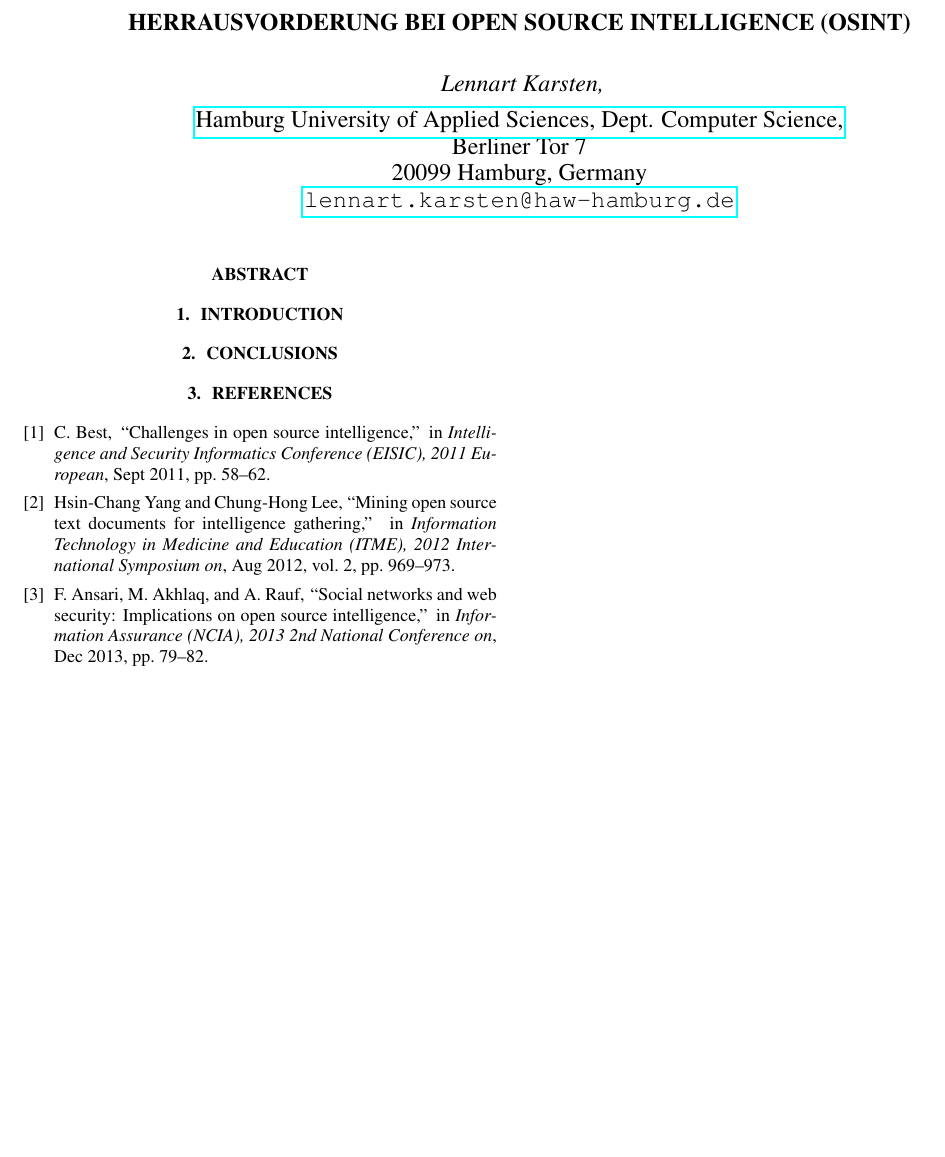
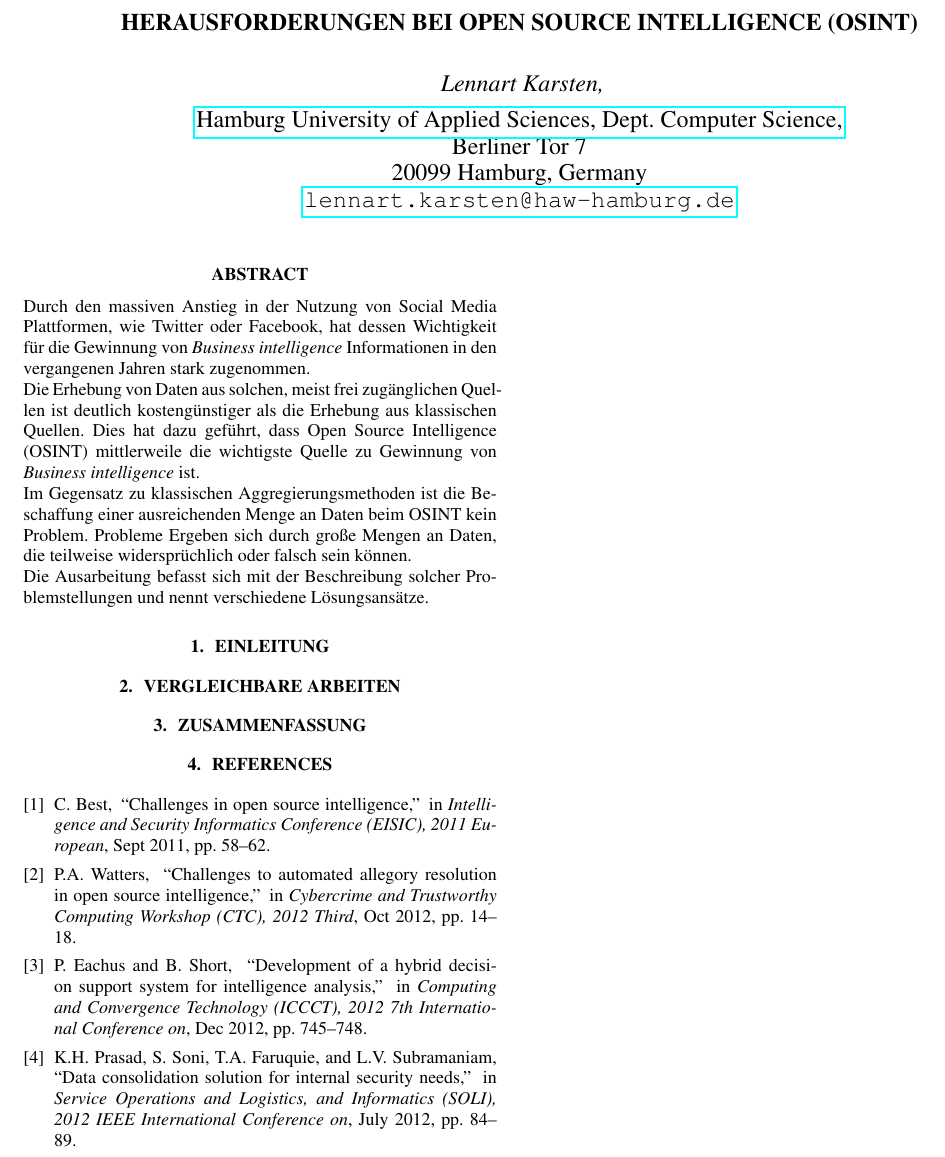
Before and after one commit to thinking-aloud/MI-Hausarbeit, a LaTeX paper (MI-Hausarbeit.tex, which reads MI-Hausarbeit.bib): part of the page, cut so that both start at the same text, the shorter picture padded with empty space. Compiled offline with pdfLaTeX.

Commit message:
UTF8 und deutsche Formatierung aktiviert, Quellen eingefügt, Abstract geschrieben.

```diff
--- a/MI-Hausarbeit.bib
+++ b/MI-Hausarbeit.bib
@@ -8,14 +8,10 @@ pages={58-62},
 keywords={Internet;data mining;information retrieval;public domain software;Internet;archiving;data covering;data mining;indexing;intelligence tool;media monitoring system;open source information;open source intelligence;real time situation monitoring;social media usage;tagging;Data mining;Databases;Internet;Knowledge based systems;Media;Monitoring;Terrorism;Information Extraction;Information Retrieval;OSINT;Terrorism Forecasting},
 doi={10.1109/EISIC.2011.41},}
 
-@INPROCEEDINGS{6291464,
-author={Hsin-Chang Yang and Chung-Hong Lee},
-booktitle={Information Technology in Medicine and Education (ITME), 2012 International Symposium on},
-title={Mining open source text documents for intelligence gathering},
+@INPROCEEDINGS{challenges_to_automated_alloegory,
+author={Watters, P.A.},
+booktitle={Cybercrime and Trustworthy Computing Workshop (CTC), 2012 Third},
+title={Challenges to Automated Allegory Resolution in Open Source Intelligence},
 year={2012},
-month={Aug},
-volume={2},
-pages={969-973},
-keywords={data mining;public domain software;text analysis;OSINT processing;automatic processing approach;business intelligence;e-learning;high-order mining techniques;intelligence analysis;intelligence collection;intelligence gathering;intelligence management process;national security;open source intelligence;open source text document mining;personal knowledge management;Accuracy;Biomedical imaging;Blogs;Encoding;Semantics;TV;Open Source Intelligence;Self-Organizing Map;Text Mining},
-doi={10.1109/ITiME.2012.6291464},
-}
+month={Oct},
+pages={14-18},
@@ -24,9 +21,18 @@ doi={10.1109/ITiME.2012.6291464},
-author={Ansari, F. and Akhlaq, M. and Rauf, A.},
-booktitle={Information Assurance (NCIA), 2013 2nd National Conference on},
-title={Social networks and web security: Implications on open source intelligence},
-year={2013},
+@INPROCEEDINGS{development_of_a_hybrid_decision_system,
+author={Eachus, P. and Short, B.},
+booktitle={Computing and Convergence Technology (ICCCT), 2012 7th International Conference on},
+title={Development of a Hybrid Decision Support System for intelligence analysis},
+year={2012},
 month={Dec},
-pages={79-82},
-keywords={data privacy;public domain software;security of data;social networking (online);Arab Spring;Israel Air Flotilla;Libyan civil war;NATO;Web security;confidential data divulgence;cyber warfare;malicious activities;open source intelligence;personal data divulgence;privacy violations;security risks;social media networking;Computer hacking;Facebook;Media;Monitoring;Privacy;OSINT;Open Source Intelligence;Social Media;Social Network Security Solutions;Social Networking;Web Security and Privacy},
-doi={10.1109/NCIA.2013.6725328},
-}
+pages={745-748},
+keywords={artificial intelligence;cognition;decision support systems;groupware;public domain software;aptitude multitude;cognitive biases;collaborative working;computer systems;hybrid decision support system;intelligence analysis;open source tools;prototype system;skill multitude;Intelligent Decision Support System;collaborative working;intelligence analysis},}
+
+@INPROCEEDINGS{data_consolidation_solution,
+author={Prasad, K.H. and Soni, S. and Faruquie, T.A. and Subramaniam, L.V.},
+booktitle={Service Operations and Logistics, and Informatics (SOLI), 2012 IEEE International Conference on},
+title={Data consolidation solution for internal security needs},
+year={2012},
+month={July},
+pages={84-89},
+keywords={data acquisition;decision making;groupware;information analysis;information management;information retrieval;national security;public administration;FIR record;actionable intelligence;collaborative environment;correlation algorithm;data consolidation solution;data source;decision-maker;driving license;human expert;immigration;information access;information analysis;information collection;information correlation;information management;information technology;intelligence practice;intelligent tool;internal security needs;linguistics variation;national security threat;open source;passport;regional variation;semantic variation;syntactic variation;telecom serivce;threat horizon;utility service;Cities and towns;Data models;Lead;Pattern matching;Standards;Vehicles;Wireless communication},
+doi={10.1109/SOLI.2012.6273509},}
--- a/MI-Hausarbeit.tex
+++ b/MI-Hausarbeit.tex
@@ -29,7 +29,7 @@
 %------------------------------------------------------------------------------------------
 %  !  !  !  !  !  !  !  !  !  !  !  ! user defined variables  !  !  !  !  !  !  !  !  !  !  !  !  !  !
 % Please use these commands to define title and author of the paper:
-\def\papertitle{Herrausvorderung bei open source Intelligence (OSINT)}
+\def\papertitle{Herausforderungen bei open source Intelligence (OSINT)}
 \def\paperauthorA{Lennart Karsten}
 
 
@@ -38,11 +38,10 @@
 \usepackage{minfsem}
 \usepackage{amsmath,amssymb,amsfonts,amsthm}
 \usepackage{euscript}
-\usepackage[latin1]{inputenc}
+\usepackage[utf8]{inputenc}
 \usepackage[T1]{fontenc}
 \usepackage{ifpdf}
-
-\usepackage[english]{babel}
+\usepackage[ngerman]{babel}
 \usepackage{caption}
 \usepackage{subfig, color}
 
@@ -107,15 +106,20 @@
 \maketitle
 
 \begin{abstract}
-
+Durch den massiven Anstieg in der Nutzung von Social Media Plattformen, wie Twitter oder Facebook, hat dessen Wichtigkeit für die Gewinnung von \textit{Business intelligence} Informationen in den vergangenen Jahren stark zugenommen. \\
+Die Erhebung von Daten aus solchen, meist frei zugänglichen Quellen ist deutlich kostengünstiger als die Erhebung aus klassischen Quellen. Dies hat dazu geführt, dass Open Source Intelligence (OSINT) mittlerweile die wichtigste Quelle zu Gewinnung von \textit{Business intelligence} ist.\\
+Im Gegensatz zu klassischen Aggregierungsmethoden ist die Beschaffung einer ausreichenden Menge an Daten beim OSINT kein Problem. Probleme Ergeben sich durch große Mengen an Daten, die teilweise widersprüchlich oder falsch sein können. \\
+Die Ausarbeitung befasst sich mit der Beschreibung solcher Problemstellungen und nennt verschiedene Lösungsansätze.
 
 \end{abstract}
 
-\section{Introduction}
-\label{sec:intro}
+\section{Einleitung}
+%\label{sec:intro}
+
+\section{Vergleichbare Arbeiten}
 
 
-\section{Conclusions}
+\section{Zusammenfassung}
 
 
 %\newpage
```
Also changed, not shown: MI-Hausarbeit.bib (5 more changed lines).
